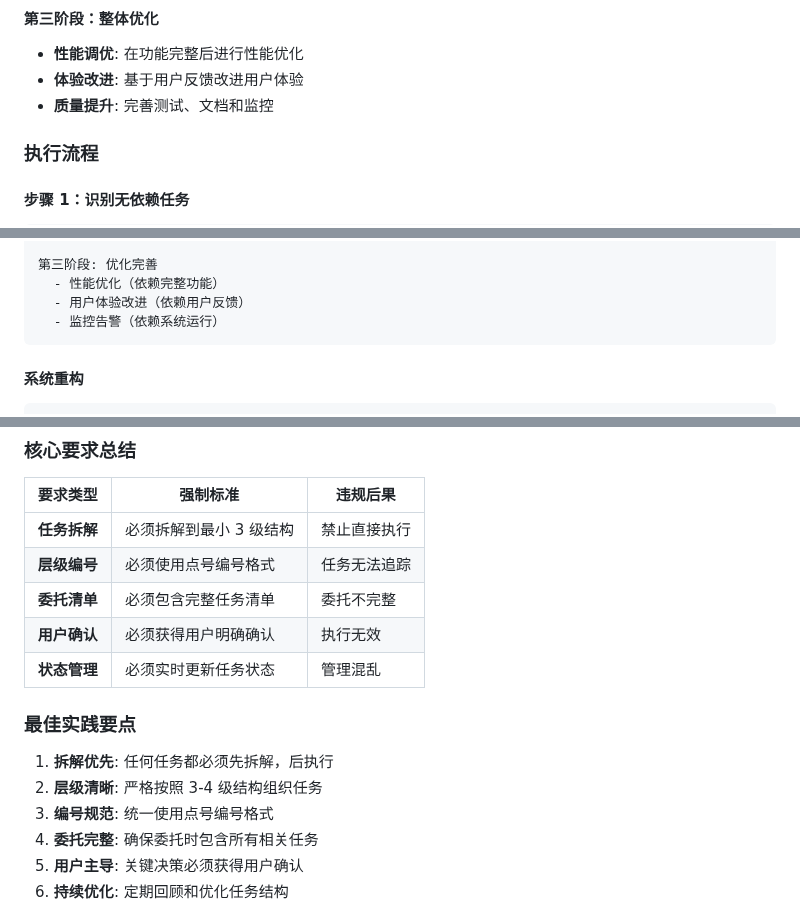
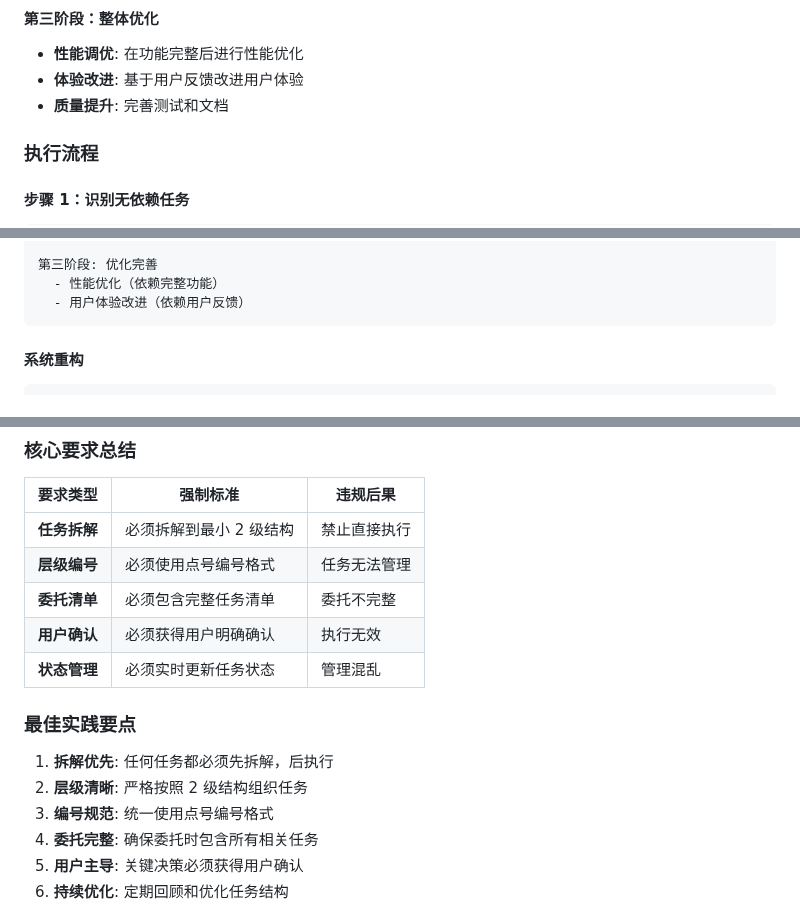
Before and after one commit to lazygophers/roo, a Markdown page: resources/rules-orchestrator/task.md, 3 parts joined by grey strips. GitHub-like rendering.

````diff
--- a/resources/rules-orchestrator/task.md
+++ b/resources/rules-orchestrator/task.md
@@ -323,7 +317,7 @@ graph TD
 
 - **性能调优**: 在功能完整后进行性能优化
 - **体验改进**: 基于用户反馈改进用户体验
-- **质量提升**: 完善测试、文档和监控
+- **质量提升**: 完善测试和文档
 
 ### 执行流程
 
@@ -430,7 +424,6 @@ graph TD
 第三阶段: 优化完善
   - 性能优化（依赖完整功能）
   - 用户体验改进（依赖用户反馈）
-  - 监控告警（依赖系统运行）
 ```
 
 #### 系统重构
@@ -604,8 +567,8 @@ graph TD
 
 | 要求类型     | 强制标准                | 违规后果     |
 | ------------ | ----------------------- | ------------ |
-| **任务拆解** | 必须拆解到最小 3 级结构 | 禁止直接执行 |
-| **层级编号** | 必须使用点号编号格式    | 任务无法追踪 |
+| **任务拆解** | 必须拆解到最小 2 级结构 | 禁止直接执行 |
+| **层级编号** | 必须使用点号编号格式    | 任务无法管理 |
 | **委托清单** | 必须包含完整任务清单    | 委托不完整   |
 | **用户确认** | 必须获得用户明确确认    | 执行无效     |
 | **状态管理** | 必须实时更新任务状态    | 管理混乱     |
@@ -613,7 +576,7 @@ graph TD
 ### 最佳实践要点
 
 1. **拆解优先**: 任何任务都必须先拆解，后执行
-2. **层级清晰**: 严格按照 3-4 级结构组织任务
+2. **层级清晰**: 严格按照 2 级结构组织任务
 3. **编号规范**: 统一使用点号编号格式
 4. **委托完整**: 确保委托时包含所有相关任务
 5. **用户主导**: 关键决策必须获得用户确认
````
Also changed, not shown: other parts of resources/rules-orchestrator/task.md (+15 -51 lines).
